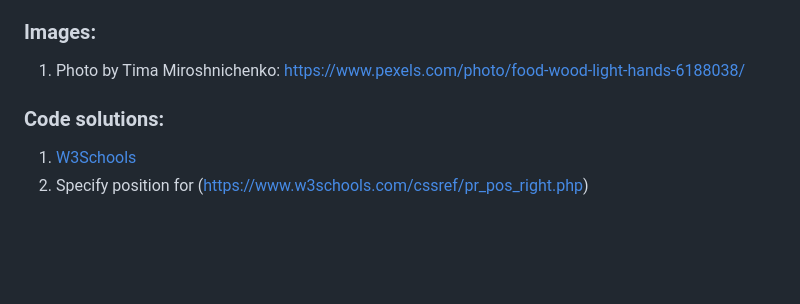
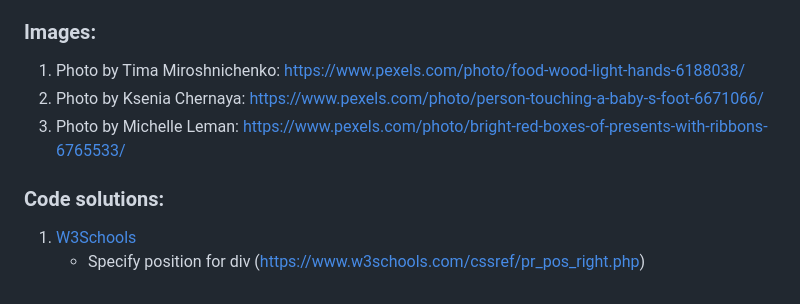
Before and after one commit to EmiLyGal/Tiny-Tots, a Markdown page: README.md, the part around the change. GitHub-like rendering; blank space fills up the shorter version.

Commit message:
Add photos to credits section in README.md

```diff
--- a/README.md
+++ b/README.md
@@ -66,6 +66,8 @@ file which is used on all pages throughout the project.
 1. Content was created with help AI generator tool [Toolbaz](https://toolbaz.com)
 ### Images:
 1. Photo by Tima Miroshnichenko: https://www.pexels.com/photo/food-wood-light-hands-6188038/
+2. Photo by Ksenia Chernaya: https://www.pexels.com/photo/person-touching-a-baby-s-foot-6671066/
+3. Photo by Michelle Leman: https://www.pexels.com/photo/bright-red-boxes-of-presents-with-ribbons-6765533/
 ### Code solutions:
 1. [W3Schools](https://www.w3schools.com/howto/howto_css_bottom_nav.asp)
-2. Specify position for (https://www.w3schools.com/cssref/pr_pos_right.php)
+   - Specify position for div (https://www.w3schools.com/cssref/pr_pos_right.php)
```
